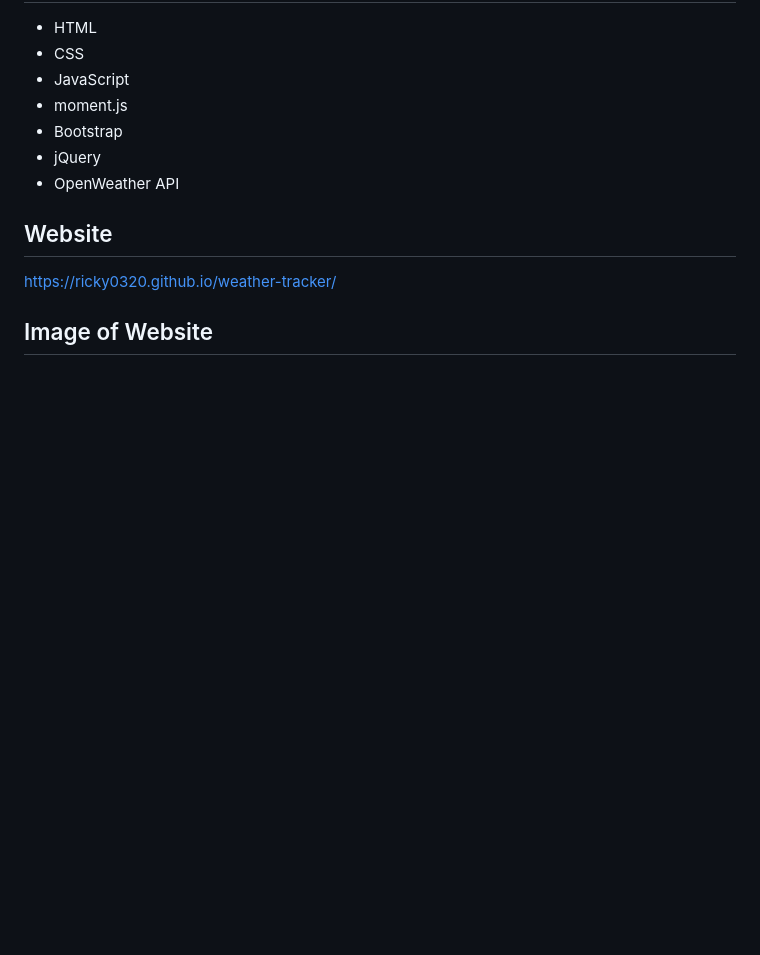
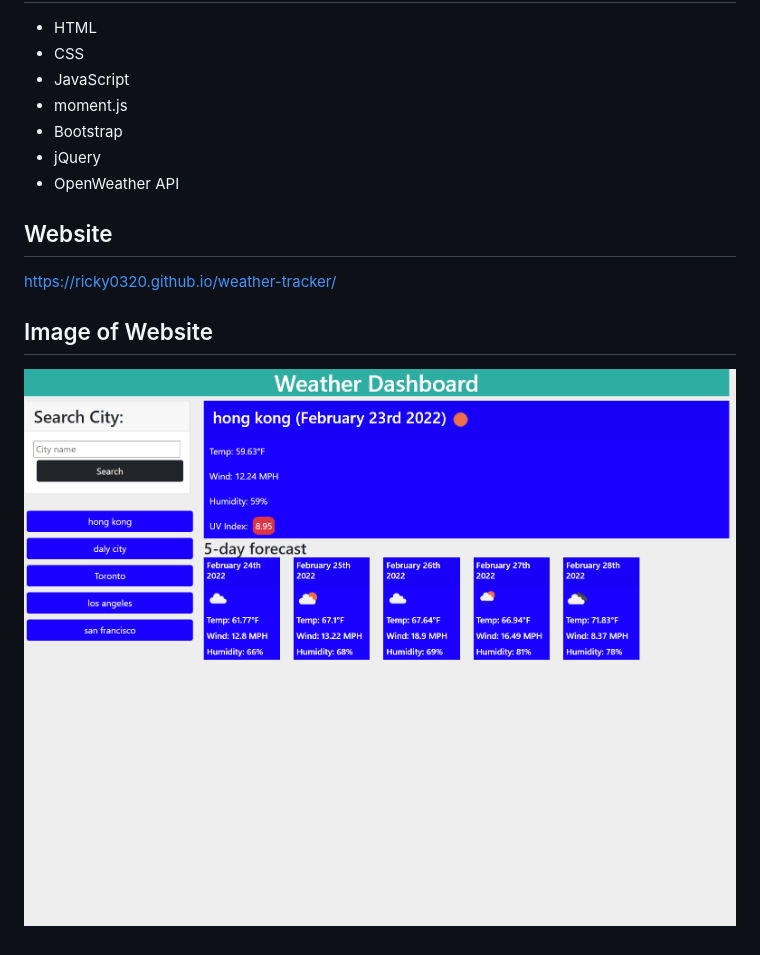
Before and after one commit to ricky0320/weather-dashboard, a Markdown page: README.md, the part around the change. GitHub-like rendering; pictures changed too: assets/images/weather-dashboard.jpg (added); blank space fills up the shorter version.

Commit message:
updated readme and styling

```diff
--- a/README.md
+++ b/README.md
@@ -32,3 +32,4 @@ THEN I am again presented with current and future conditions for that city
 https://ricky0320.github.io/weather-tracker/
 
 ## Image of Website
+![weather-dashboard](./assets/images/weather-dashboard.jpg)
```
Also changed, not shown: 3 other files.
